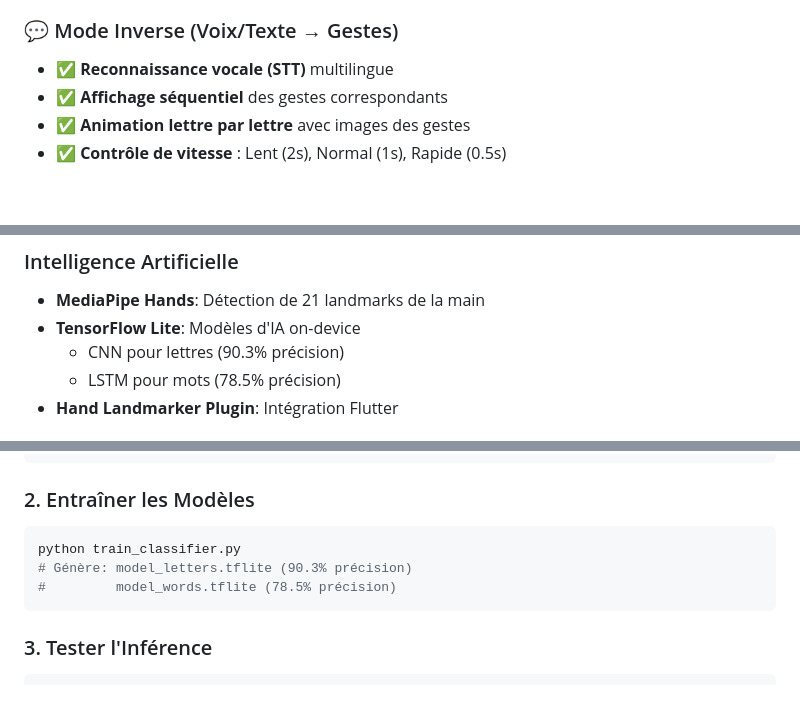
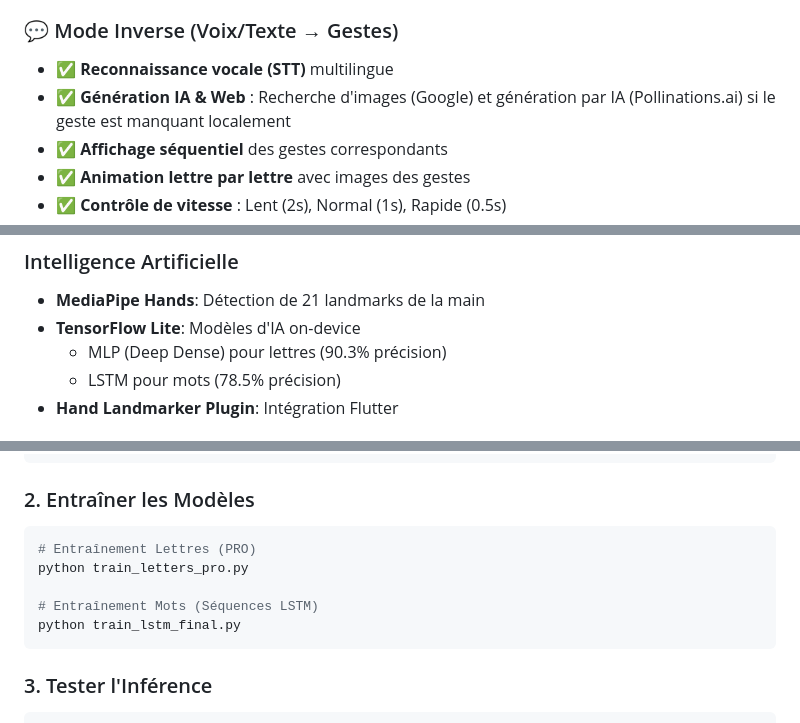
Before and after one commit to doosr/SignLanguageApp_Build, a Markdown page: README.md, 3 parts joined by grey strips. Drawn GitHub-style; blank space fills up the shorter version.

````diff
--- a/README.md
+++ b/README.md
@@ -39,6 +39,7 @@ L'application dispose désormais de **5 écrans modernes** avec un design glassm
 ### 💬 Mode Inverse (Voix/Texte → Gestes)
 
 - ✅ **Reconnaissance vocale (STT)** multilingue
+- ✅ **Génération IA & Web** : Recherche d'images (Google) et génération par IA (Pollinations.ai) si le geste est manquant localement
 - ✅ **Affichage séquentiel** des gestes correspondants
 - ✅ **Animation lettre par lettre** avec images des gestes
 - ✅ **Contrôle de vitesse** : Lent (2s), Normal (1s), Rapide (0.5s)
@@ -85,7 +86,7 @@ L'application dispose désormais de **5 écrans modernes** avec un design glassm
 
 - **MediaPipe Hands**: Détection de 21 landmarks de la main
 - **TensorFlow Lite**: Modèles d'IA on-device
-  - CNN pour lettres (90.3% précision)
+  - MLP (Deep Dense) pour lettres (90.3% précision)
   - LSTM pour mots (78.5% précision)
 - **Hand Landmarker Plugin**: Intégration Flutter
 
@@ -412,9 +413,11 @@ python create_dataset.py
 ### 2. Entraîner les Modèles
 
 ```bash
-python train_classifier.py
-# Génère: model_letters.tflite (90.3% précision)
-#         model_words.tflite (78.5% précision)
+# Entraînement Lettres (PRO)
+python train_letters_pro.py
+
+# Entraînement Mots (Séquences LSTM)
+python train_lstm_final.py
 ```
 
 ### 3. Tester l'Inférence
````
Also changed, not shown: other parts of README.md (+11 -14 lines), Diagram/diagram_architecture.png (added), Diagram/diagram_cas_utilisation.png (added), Diagram/diagram_class.png (added), Diagram/diagram_flux_inverse.png (added), Diagram/diagram_flux_reconnaissance.png (added).
